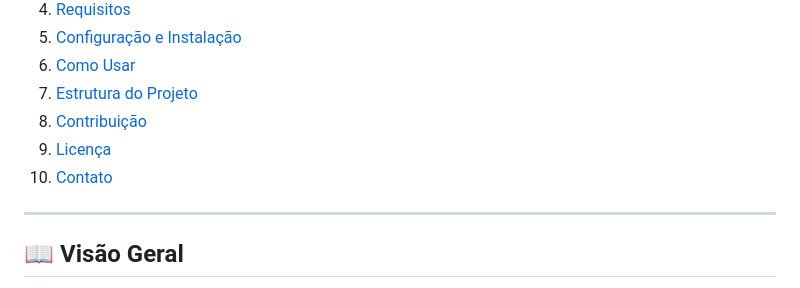
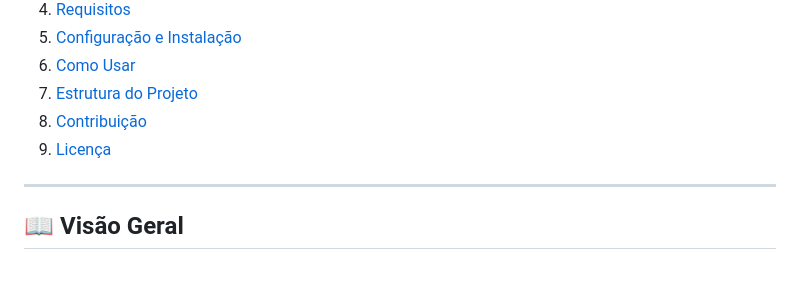
Before and after one commit to JOAOGOMES22/Stroke-Prediction, a Markdown page: README.md, the part around one of its changes. Rendered like a GitHub page.

Commit message:
docs: remove contact for README.md

```diff
--- a/README.md
+++ b/README.md
@@ -18,7 +16,6 @@
 7. [Estrutura do Projeto](#estrutura-do-projeto)
 8. [Contribuição](#contribuição)
 9. [Licença](#licença)
-10. [Contato](#contato)
 
 ---
 
```
Also changed, not shown: other parts of README.md (+0 -2 lines).
